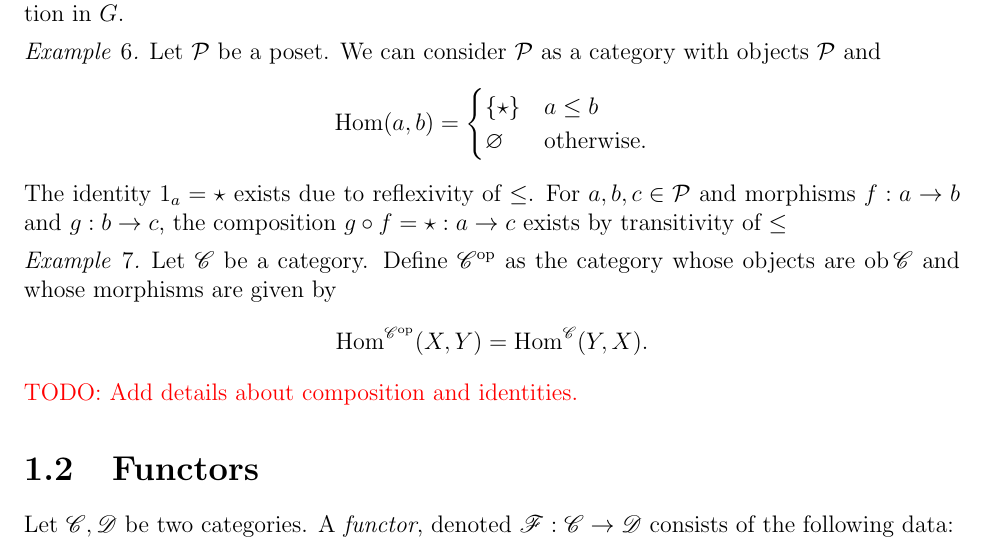
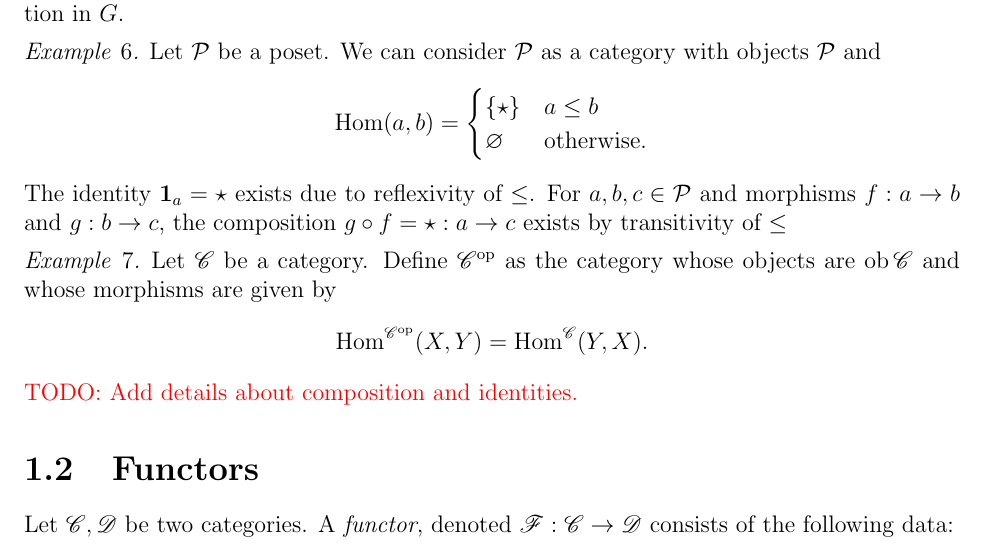
Before and after one commit to yi1heng/Winter-2021-Math-582-428, a LaTeX book (main.tex, which reads 01-category-theory.tex): part of page 8 of 9, cut so that both start at the same text. Compiled offline with pdfLaTeX.

Commit message:
Update 01-category-theory.tex

```diff
--- a/01-category-theory.tex
+++ b/01-category-theory.tex
@@ -59,7 +59,8 @@ Explicitly, this means that there exists a morphism $g : Y \to X$ such that $f \
       \{\star\} & a \le b \\
       \varnothing & \text{otherwise}.
     \end{cases}\]
-  The identity $1_a=\star$ exists due to reflexivity of $\le$.  For $a,b,c\in \Pcal$ and morphisms $f:a\to b$ and $g: b\to c$, the composition $g\circ f=\star: a\to c$ exists by transitivity of $\le$
+  The identity $\one_a=\star$ exists due to reflexivity of $\le$.
+  For $a,b,c\in \Pcal$ and morphisms $f:a\to b$ and $g: b\to c$, the composition $g\circ f=\star: a\to c$ exists by transitivity of $\le$
 \end{example}
 
 \begin{example}
```
